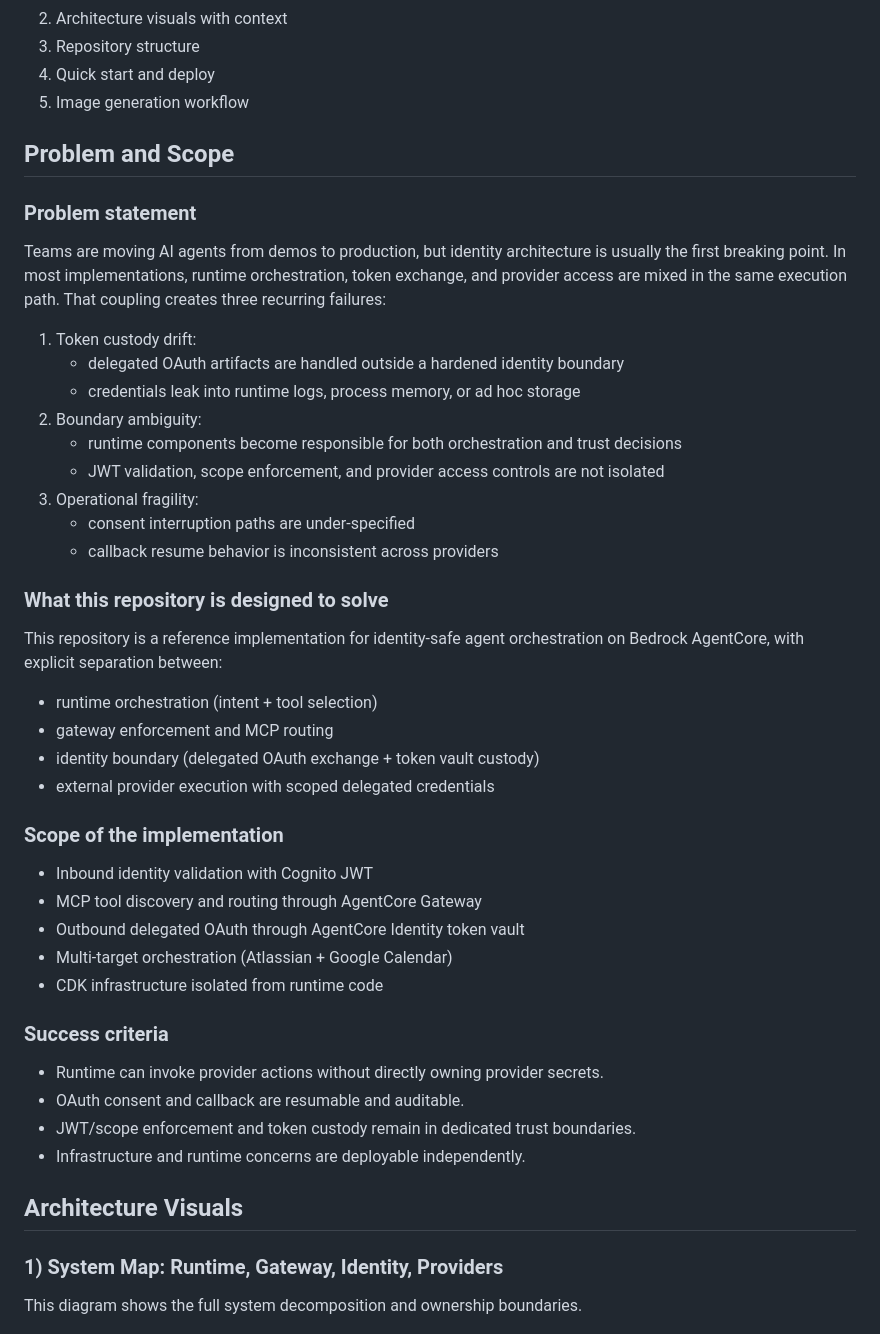
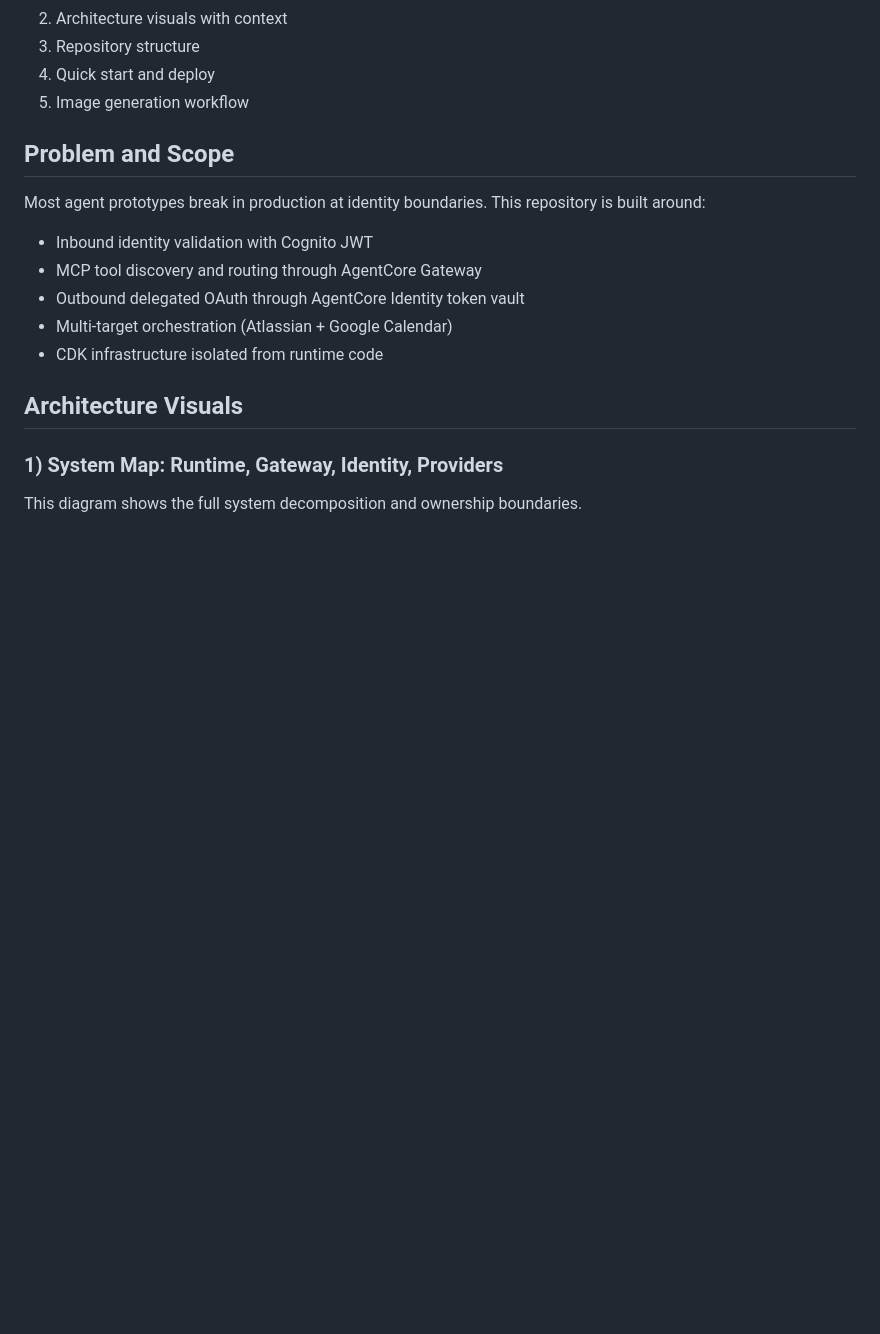
Before and after one commit to johnruiz24/agentcore-identity, a Markdown page: README.md, the part around the change. Rendered like a GitHub page; blank space fills up the shorter version.

Commit message:
Revert "Strengthen problem framing for production identity architecture"
This reverts commit 837c2cda8c1d0f1160cc915923cafc5220ac0e6b.

```diff
--- a/README.md
+++ b/README.md
@@ -16,45 +16,13 @@ This README is intentionally organized in this order:
 
 ## Problem and Scope
 
-### Problem statement
-
-Teams are moving AI agents from demos to production, but identity architecture is usually the first breaking point.
-In most implementations, runtime orchestration, token exchange, and provider access are mixed in the same execution path.
-That coupling creates three recurring failures:
-
-1. Token custody drift:
-   - delegated OAuth artifacts are handled outside a hardened identity boundary
-   - credentials leak into runtime logs, process memory, or ad hoc storage
-2. Boundary ambiguity:
-   - runtime components become responsible for both orchestration and trust decisions
-   - JWT validation, scope enforcement, and provider access controls are not isolated
-3. Operational fragility:
-   - consent interruption paths are under-specified
-   - callback resume behavior is inconsistent across providers
-
-### What this repository is designed to solve
-
-This repository is a reference implementation for identity-safe agent orchestration on Bedrock AgentCore, with explicit separation between:
-
-- runtime orchestration (intent + tool selection)
-- gateway enforcement and MCP routing
-- identity boundary (delegated OAuth exchange + token vault custody)
-- external provider execution with scoped delegated credentials
-
-### Scope of the implementation
+Most agent prototypes break in production at identity boundaries. This repository is built around:
 
 - Inbound identity validation with Cognito JWT
 - MCP tool discovery and routing through AgentCore Gateway
 - Outbound delegated OAuth through AgentCore Identity token vault
 - Multi-target orchestration (Atlassian + Google Calendar)
 - CDK infrastructure isolated from runtime code
-
-### Success criteria
-
-- Runtime can invoke provider actions without directly owning provider secrets.
-- OAuth consent and callback are resumable and auditable.
-- JWT/scope enforcement and token custody remain in dedicated trust boundaries.
-- Infrastructure and runtime concerns are deployable independently.
 
 ## Architecture Visuals
 
```
